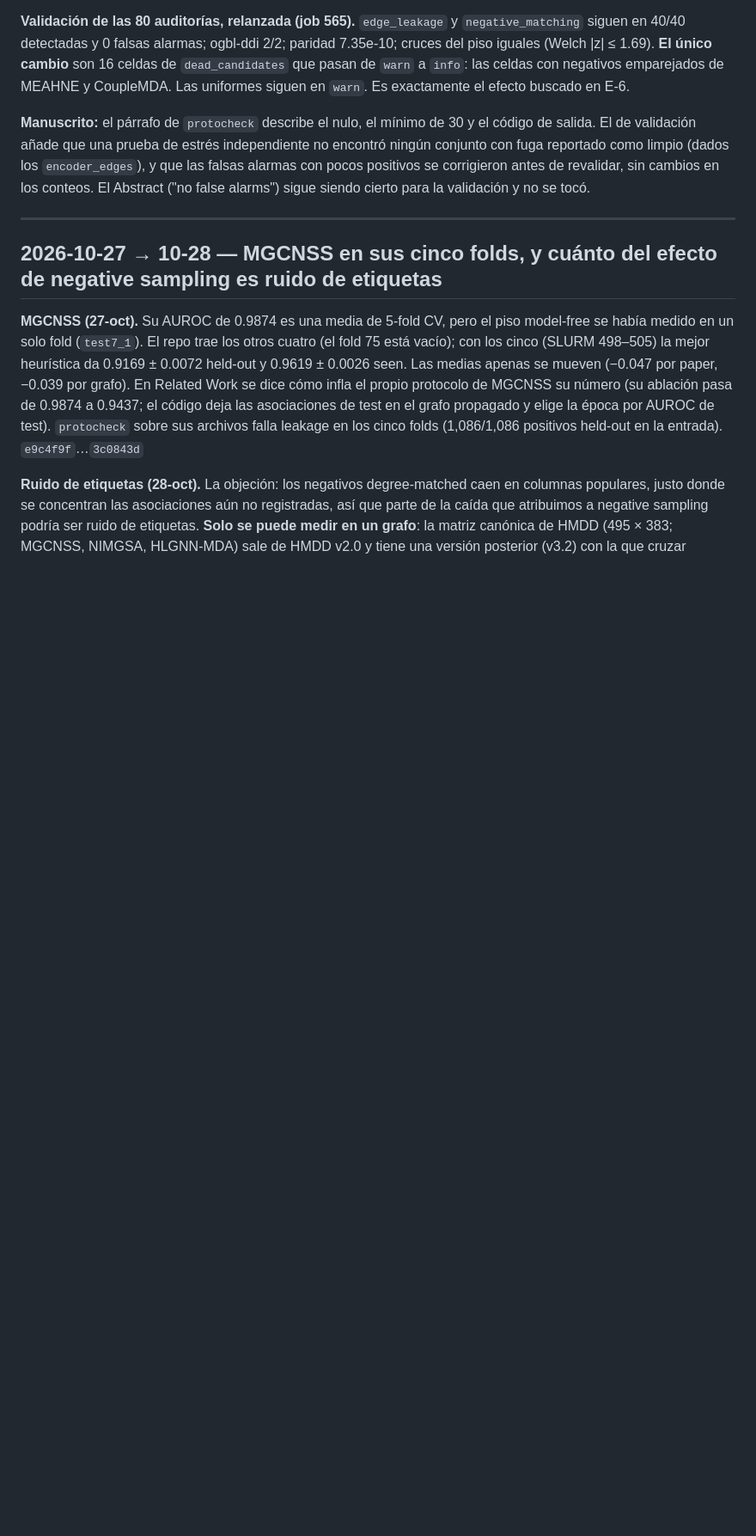
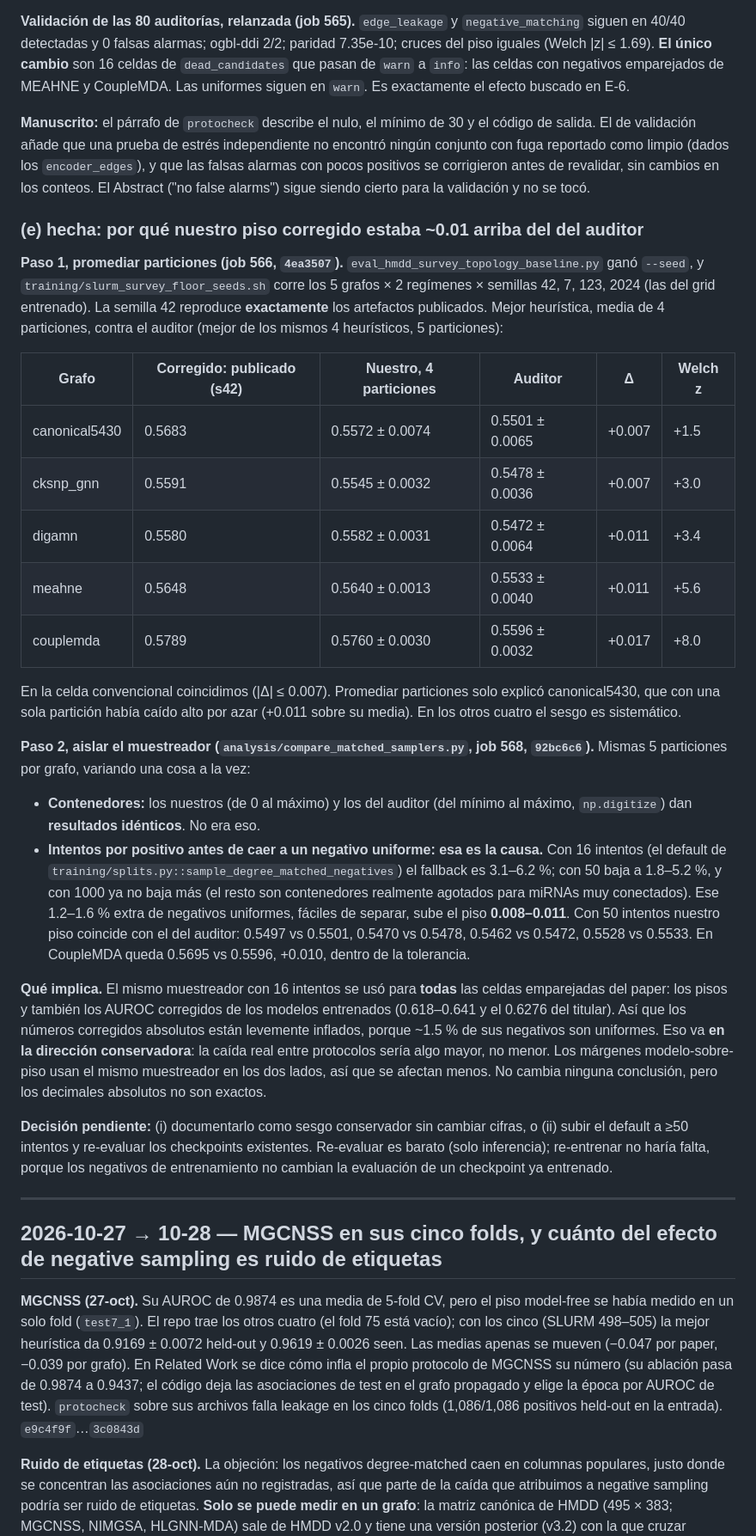
Before and after one commit to UlisesMoyaSanchez/microRNA_project, a Markdown page: BITACORA.md, the part around the change. Shown at 86% size. Rendered like a GitHub page; blank space fills up the shorter version.

Commit message:
Log the corrected-floor investigation in the bitacora
Co-Authored-By: Claude Opus 5.5 <noreply@anthropic.com>

```diff
--- a/BITACORA.md
+++ b/BITACORA.md
@@ -353,6 +353,46 @@ Las uniformes siguen en `warn`. Es exactamente el efecto buscado en E-6.
 que una prueba de estrés independiente no encontró ningún conjunto con fuga reportado como limpio (dados los
 `encoder_edges`), y que las falsas alarmas con pocos positivos se corrigieron antes de revalidar, sin cambios en los
 conteos. El Abstract ("no false alarms") sigue siendo cierto para la validación y no se tocó.
+
+### (e) hecha: por qué nuestro piso corregido estaba ~0.01 arriba del del auditor
+
+**Paso 1, promediar particiones (job 566, `4ea3507`).** `eval_hmdd_survey_topology_baseline.py` ganó `--seed`, y
+`training/slurm_survey_floor_seeds.sh` corre los 5 grafos × 2 regímenes × semillas 42, 7, 123, 2024 (las del grid
+entrenado). La semilla 42 reproduce **exactamente** los artefactos publicados. Mejor heurística, media de 4 particiones,
+contra el auditor (mejor de los mismos 4 heurísticos, 5 particiones):
+
+| Grafo | Corregido: publicado (s42) | Nuestro, 4 particiones | Auditor | Δ | Welch z |
+|---|---|---|---|---|---|
+| canonical5430 | 0.5683 | 0.5572 ± 0.0074 | 0.5501 ± 0.0065 | +0.007 | +1.5 |
+| cksnp_gnn | 0.5591 | 0.5545 ± 0.0032 | 0.5478 ± 0.0036 | +0.007 | +3.0 |
+| digamn | 0.5580 | 0.5582 ± 0.0031 | 0.5472 ± 0.0064 | +0.011 | +3.4 |
+| meahne | 0.5648 | 0.5640 ± 0.0013 | 0.5533 ± 0.0040 | +0.011 | +5.6 |
+| couplemda | 0.5789 | 0.5760 ± 0.0030 | 0.5596 ± 0.0032 | +0.017 | +8.0 |
+
+En la celda convencional coincidimos (|Δ| ≤ 0.007). Promediar particiones solo explicó canonical5430, que con una sola
+partición había caído alto por azar (+0.011 sobre su media). En los otros cuatro el sesgo es sistemático.
+
+**Paso 2, aislar el muestreador (`analysis/compare_matched_samplers.py`, job 568, `92bc6c6`).** Mismas 5 particiones por
+grafo, variando una cosa a la vez:
+- **Contenedores:** los nuestros (de 0 al máximo) y los del auditor (del mínimo al máximo, `np.digitize`) dan **resultados
+  idénticos**. No era eso.
+- **Intentos por positivo antes de caer a un negativo uniforme:** **esa es la causa.** Con 16 intentos (el default de
+  `training/splits.py::sample_degree_matched_negatives`) el fallback es 3.1–6.2 %; con 50 baja a 1.8–5.2 %, y con 1000 ya
+  no baja más (el resto son contenedores realmente agotados para miRNAs muy conectados). Ese 1.2–1.6 % extra de negativos
+  uniformes, fáciles de separar, sube el piso **0.008–0.011**. Con 50 intentos nuestro piso coincide con el del auditor:
+  0.5497 vs 0.5501, 0.5470 vs 0.5478, 0.5462 vs 0.5472, 0.5528 vs 0.5533. En CoupleMDA queda 0.5695 vs 0.5596, +0.010,
+  dentro de la tolerancia.
+
+**Qué implica.** El mismo muestreador con 16 intentos se usó para **todas** las celdas emparejadas del paper: los pisos y
+también los AUROC corregidos de los modelos entrenados (0.618–0.641 y el 0.6276 del titular). Así que los números
+corregidos absolutos están levemente inflados, porque ~1.5 % de sus negativos son uniformes. Eso va **en la dirección
+conservadora**: la caída real entre protocolos sería algo mayor, no menor. Los márgenes modelo-sobre-piso usan el mismo
+muestreador en los dos lados, así que se afectan menos. No cambia ninguna conclusión, pero los decimales absolutos no son
+exactos.
+
+**Decisión pendiente:** (i) documentarlo como sesgo conservador sin cambiar cifras, o (ii) subir el default a ≥50 intentos
+y re-evaluar los checkpoints existentes. Re-evaluar es barato (solo inferencia); re-entrenar no haría falta, porque los
+negativos de entrenamiento no cambian la evaluación de un checkpoint ya entrenado.
 
 ---
 
```
